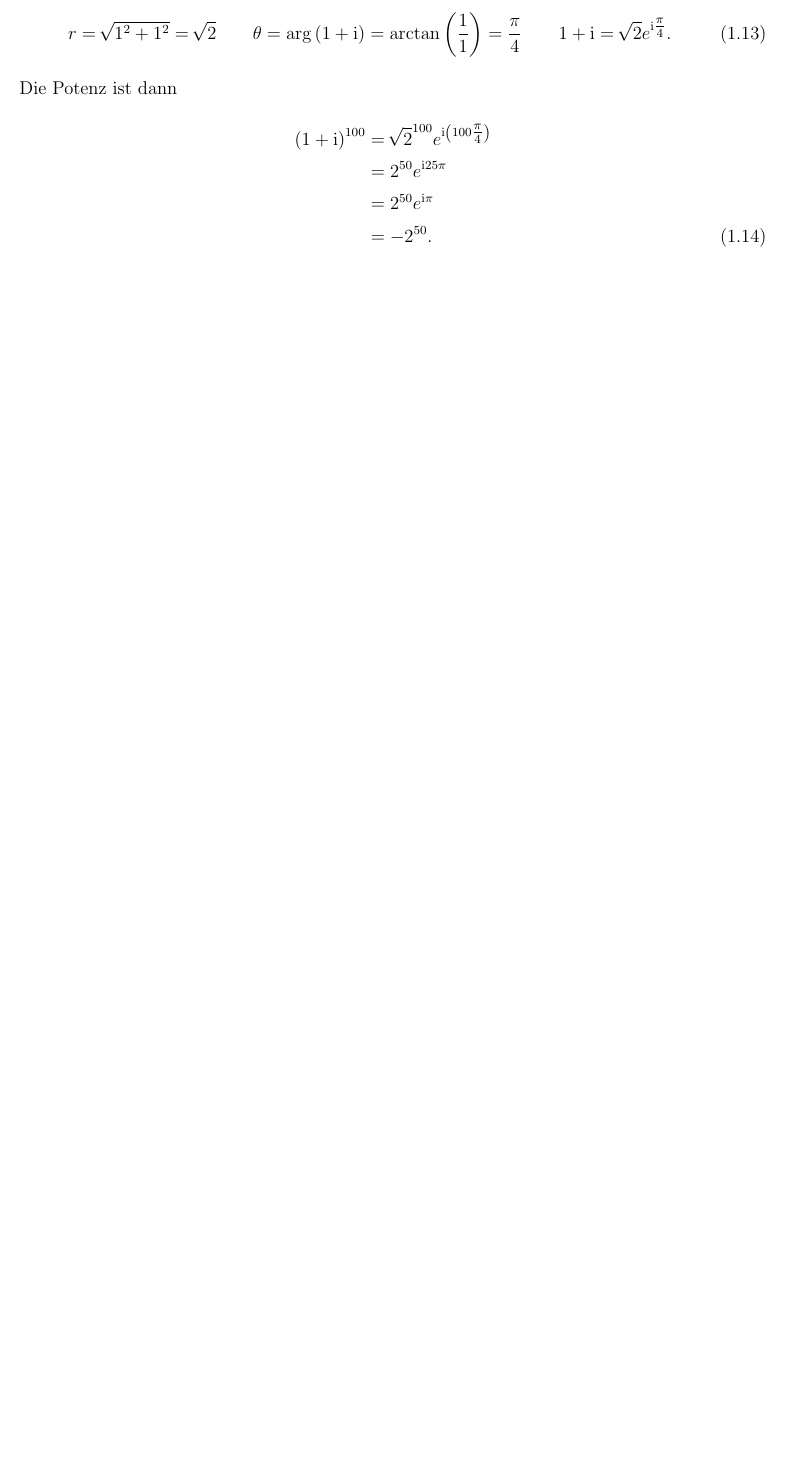
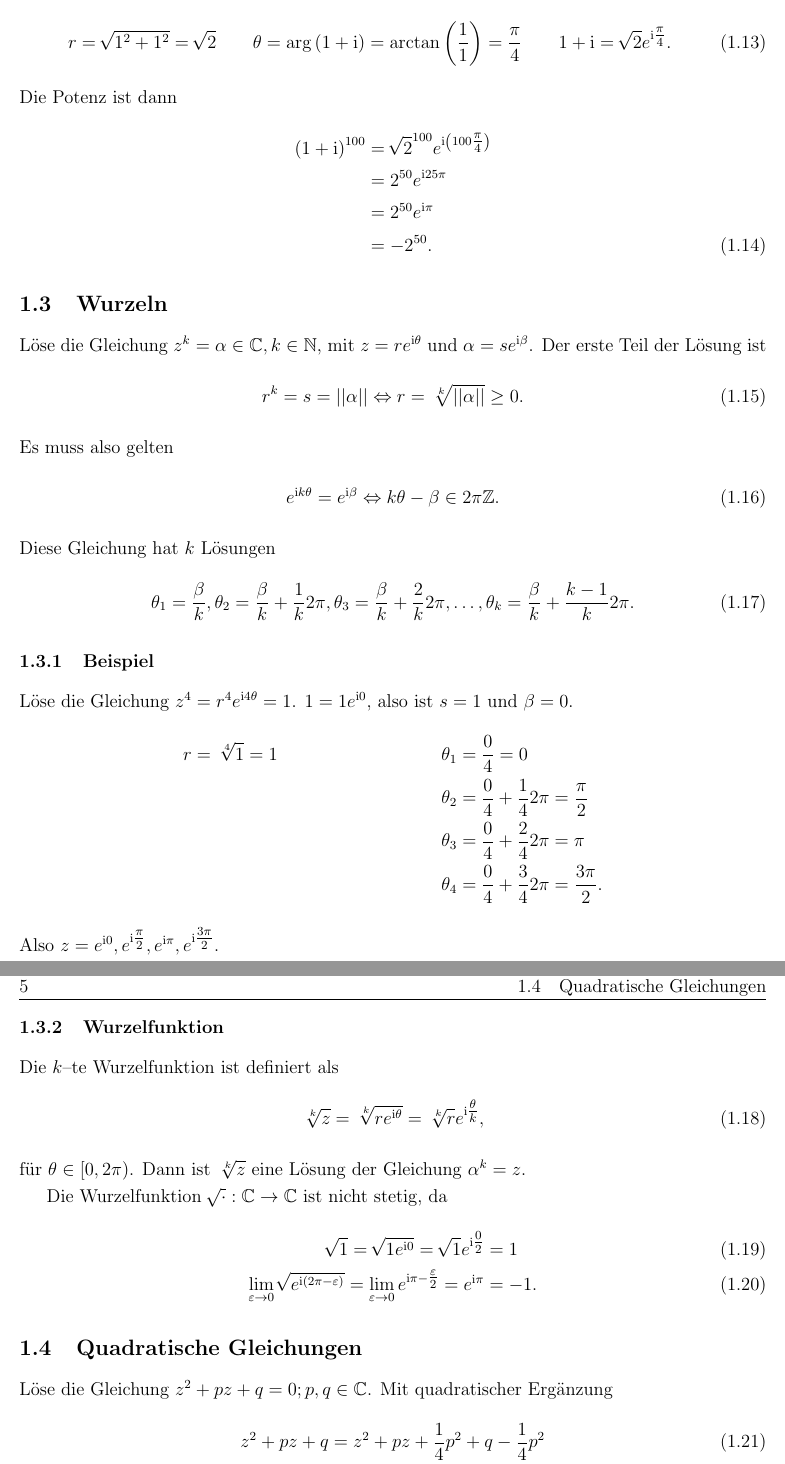
Before and after one commit to Jowo5696/studium, a LaTeX document (math_141-341/math_341/notes_math_341.tex): part of page 5 of 5 before the commit and two parts of pages 5 and 6 of 6 after it, the two joined at a grey line, cut so that both start at the same text, the shorter picture padded with empty space. The pictures show the PDF file math_141-341/math_341/notes_math_341.pdf that the author committed with the source.

Commit message:
math341 vl 13.10.

```diff
--- a/math_141-341/math_341/notes_math_341.tex
+++ b/math_141-341/math_341/notes_math_341.tex
@@ -189,3 +189,45 @@ Die Potenz ist dann
                                      &=-2^{50}
 .\end{align}
 
+\subsection{Wurzeln}
+Löse die Gleichung $z^k=\alpha  \in \mathbb{C},k \in \mathbb{N}$, mit $z=re^{\text{i}\theta }$ und $\alpha =se^{\text{i}\beta }$. Der erste Teil der Lösung ist
+\begin{align}
+        r^k=s=||\alpha || \Leftrightarrow r=\,\sqrt[k]{||\alpha || }\geq 0
+.\end{align}
+Es muss also gelten
+\begin{align}
+        e^{\text{i}k\theta }=e^{\text{i}\beta }\Leftrightarrow k\theta -\beta  \in 2\pi \mathbb{Z}
+.\end{align}
+Diese Gleichung hat $k$ Lösungen
+\begin{align}
+        \theta _1=\dfrac{\beta }{k},\theta _2=\dfrac{\beta }{k}+\dfrac{1}{k}2\pi ,\theta _3=\dfrac{\beta }{k}+\dfrac{2}{k}2\pi ,\hdots ,\theta _k=\dfrac{\beta }{k}+\dfrac{k-1}{k}2\pi
+.\end{align}
+
+\subsubsection{Beispiel}
+Löse die Gleichung $z^4=r^4e^{\text{i}4\theta }=1$. $1=1e^{\text{i}0}$, also ist $s=1$ und $\beta =0$.
+\begin{align}
+        r&=\,\sqrt[4]{1}=1&\theta _1&=\dfrac{0}{4}=0\nonumber \\
+         &&\theta _2&=\dfrac{0}{4}+\dfrac{1}{4}2\pi =\dfrac{\pi }{2}\nonumber \\
+         &&\theta _3&=\dfrac{0}{4}+\dfrac{2}{4}2\pi =\pi \nonumber \\
+         &&\theta _4&=\dfrac{0}{4}+\dfrac{3}{4}2\pi =\dfrac{3\pi }{2}\nonumber
+.\end{align}
+Also $z=e^{\text{i}0},e^{\text{i}\tfrac{\pi }{2}},e^{\text{i}\pi },e^{\text{i}\tfrac{3\pi }{2}}$.
+
+\subsubsection{Wurzelfunktion}
+Die $k$--te Wurzelfunktion ist definiert als
+\begin{align}
+        \,\sqrt[k]{z}=\,\sqrt[k]{re^{\text{i}\theta }}=\,\sqrt[k]{r}e^{\text{i}\tfrac{\theta }{k}}
+,\end{align}
+für $\theta  \in [0,2\pi )$. Dann ist $\,\sqrt[k]{z}$ eine Lösung der Gleichung $\alpha ^k=z$.\\\indent
+Die Wurzelfunktion $\,\sqrt[]{\cdot }:\mathbb{C}\rightarrow \mathbb{C}$ ist nicht stetig, da
+\begin{align}
+        \,\sqrt[]{1}=\,\sqrt[]{1e^{\text{i}0}}=\,\sqrt[]{1}e^{\text{i}\tfrac{0}{2}}&=1\\
+        \lim_{\varepsilon \rightarrow 0}\,\sqrt[]{e^{\text{i}\left(2\pi -\varepsilon \right)}}=\lim_{\varepsilon \rightarrow 0}e^{\text{i}\pi -\tfrac{\varepsilon }{2}}=e^{\text{i}\pi }&=-1
+.\end{align}
+
+\subsection{Quadratische Gleichungen}
+Löse die Gleichung $z^2+pz+q=0;p,q \in \mathbb{C}$. Mit quadratischer Ergänzung
+\begin{align}
+        z^2+pz+q&=z^2+pz+\dfrac{1}{4}p^2+q-\dfrac{1}{4}p^2\\
+                &=\left(z+\dfrac{p}{2}\right)^2+\left(q-\dfrac{1}{4}p^2\right)
+.\end{align}
```
Also changed, not shown: math_141-341/math_341/notes_math_341.pdf, math_141-341/math_341/notes_math_341.tex (19 more changed lines), 7 other files.
